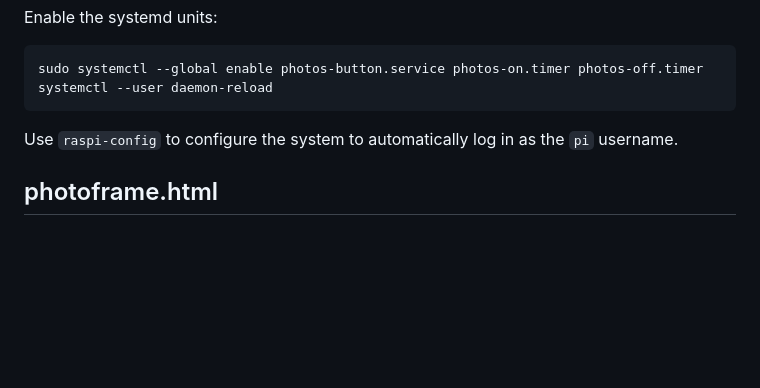
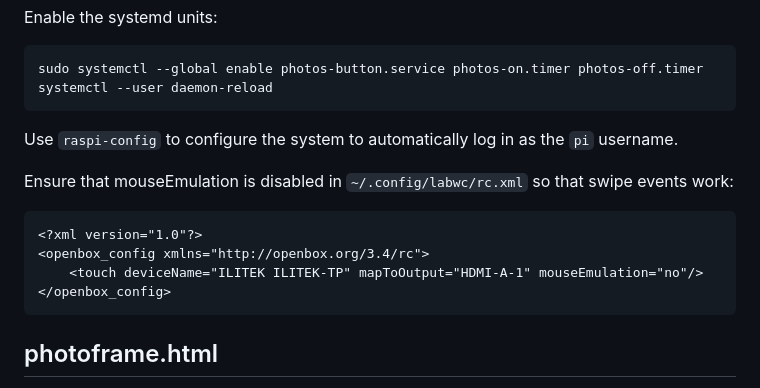
Before and after one commit to masneyb/shotwell-site-generator, a Markdown page: photoframe/README.md, the part around the change. Rendered like a GitHub page; blank space fills up the shorter version.

Commit message:
document disabling mouse emulation
Signed-off-by: Brian Masney <masneyb@onstation.org>

```diff
--- a/photoframe/README.md
+++ b/photoframe/README.md
@@ -79,6 +79,13 @@ Enable the systemd units:
 Use `raspi-config` to configure the system to automatically log in as the
 `pi` username.
 
+Ensure that mouseEmulation is disabled in `~/.config/labwc/rc.xml` so that swipe events work:
+
+    <?xml version="1.0"?>
+    <openbox_config xmlns="http://openbox.org/3.4/rc">
+        <touch deviceName="ILITEK ILITEK-TP" mapToOutput="HDMI-A-1" mouseEmulation="no"/>
+    </openbox_config>
+
 ## photoframe.html
 
 Create a `photoframe.html` file and put it same directory with the `index.html`
```
